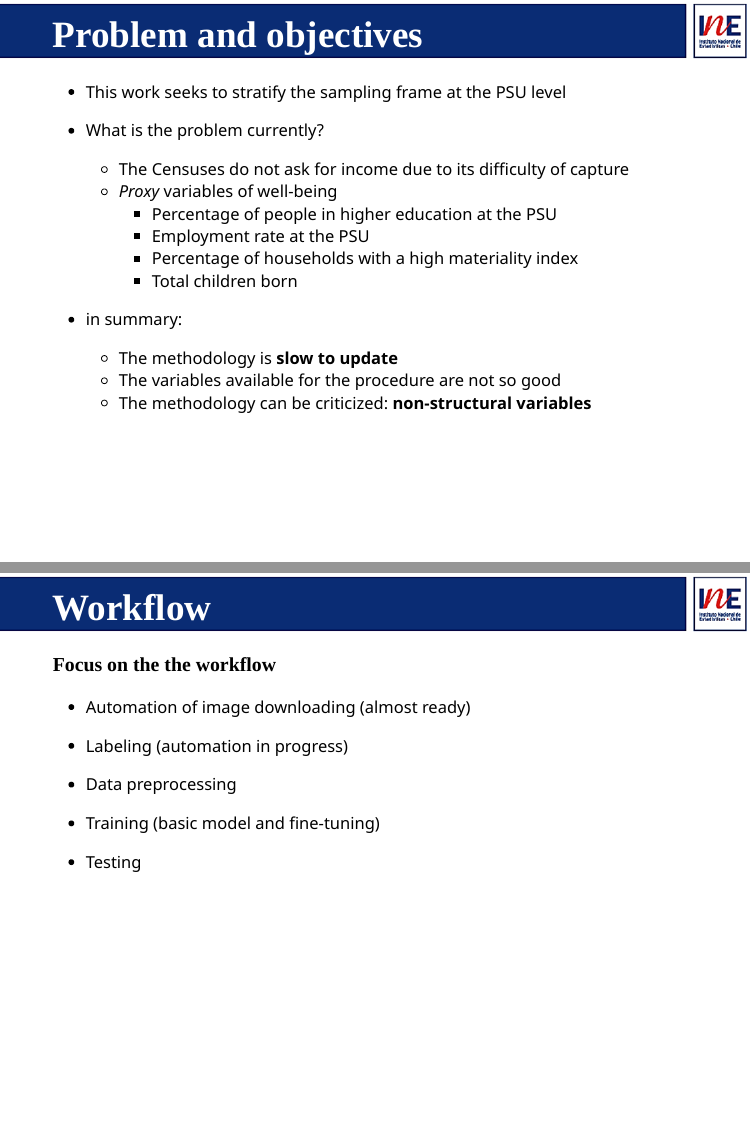
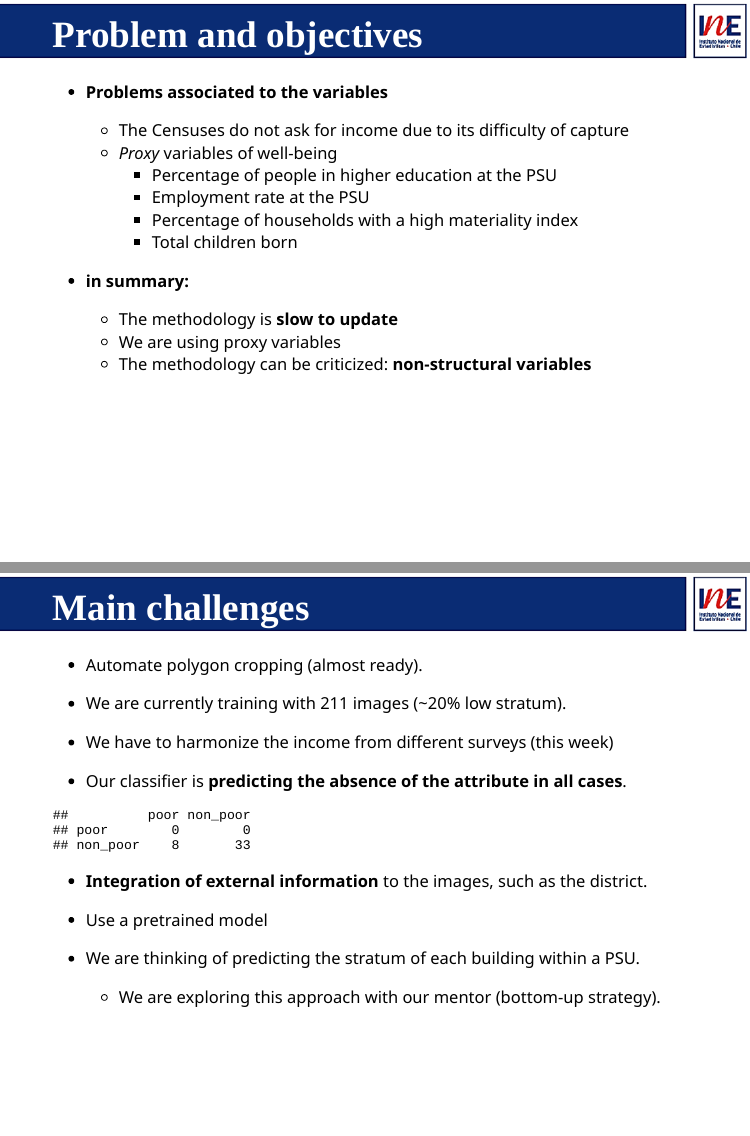
Before and after one commit to inesscc/ds_accelerator_first_presentation, an R Markdown document (presentacion_avance.Rmd): pages 6 and 13 of 16 before the commit and pages 6 and 13 of 15 after it, joined at a grey line. Rendered offline with R 4.5, knitr and Pandoc, with nearby package versions; the slides are laid out offline by our stand-in for remark.js, each with all of its steps uncovered, in fonts that may differ from those the slides ask for, and without slide numbers, shadows or browser add-ons.

Commit message:
last modifications

```diff
--- a/presentacion_avance.Rmd
+++ b/presentacion_avance.Rmd
@@ -122,13 +122,8 @@ background-position: 100% 0%
 
 # Problem and objectives
 
---
 
-- This work seeks to stratify the sampling frame at the PSU level
-
---
-
-- What is the problem currently?
+- **Problems associated to the variables**
 
     - The Censuses do not ask for income due to its difficulty of capture
     - *Proxy* variables of well-being
@@ -139,10 +134,10 @@ background-position: 100% 0%
 
 --
 
-- in summary:
+- **in summary:**
 
     - The methodology is **slow to update**
-    - The variables available for the procedure are not so good
+    - We are using proxy variables
     - The methodology can be criticized: **non-structural variables**
 
 
@@ -287,28 +282,6 @@ background-image: url("imagenes/fondo2.PNG")
 background-size: contain;
 background-position: 100% 0%
 
-# Workflow
-
-### Focus on the the workflow
-
---
-
-- Automation of image downloading (almost ready)
-
-- Labeling (automation in progress)
-
-- Data preprocessing
-
-- Training (basic model and fine-tuning)
-
-- Testing
-
----
-
-background-image: url("imagenes/fondo2.PNG")
-background-size: contain;
-background-position: 100% 0%
-
 # Main challenges
 
 
@@ -342,7 +315,7 @@ confusion_matrix
 
 --
 
-- **Integration of known external information** to the images, such as the district.
+- **Integration of external information** to the images, such as the district.
 
 --
 
```
Also changed, not shown: index.html, presentacion_avance.Rmd (12 more changed lines).
